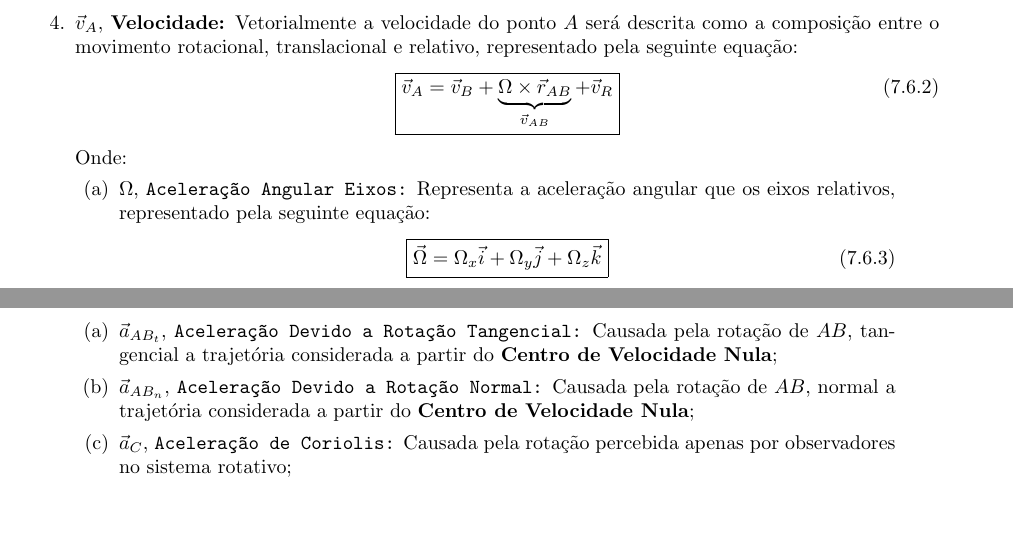
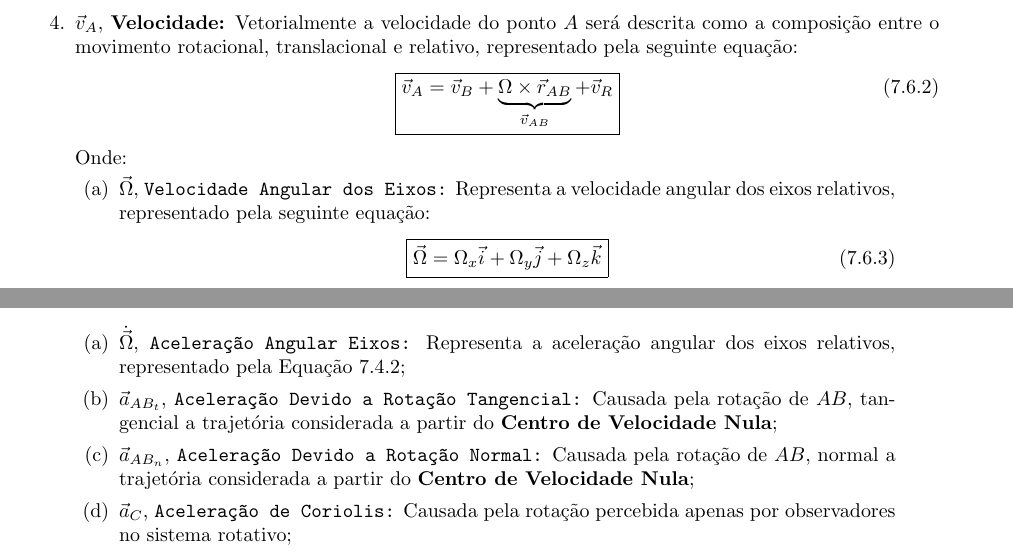
Before and after one commit to tr0fin0/classes_unicamp, a LaTeX document (em404/em404.tex): two parts of pages 28 and 29 of 37, joined at a grey line, cut so that both start at the same text, the shorter picture padded with empty space. Compiled offline with pdfLaTeX.

Commit message:
:sparkles: add equation variable

```diff
--- a/em404/em404.tex
+++ b/em404/em404.tex
@@ -1573,7 +1573,7 @@
                         \end{equation}
                     Onde:
                         \begin{enumerate}[rightmargin = \leftmargin, noitemsep]
-                            \item $\Omega$, \texttt{Aceleração Angular Eixos:} Representa a aceleração angular que os eixos relativos, representado pela seguinte equação:
+                            \item $\vec{\Omega}$, \texttt{Velocidade Angular dos Eixos:} Representa a velocidade angular dos eixos relativos, representado pela seguinte equação:
                                 \begin{equation}
                                     \boxed{
                                         \vec{\Omega} =
@@ -1624,6 +1624,8 @@
                         \end{equation}
                     Onde:
                         \begin{enumerate}[rightmargin = \leftmargin]
+                            \item $\dot{\vec{\Omega}}$, \texttt{Aceleração Angular Eixos:} Representa a aceleração angular dos eixos relativos, representado pela Equação \ref{eq.angularAceleration};
+
                             \item $\vec{a}_{AB_{t}}$, \texttt{Aceleração Devido a Rotação Tangencial:} Causada pela rotação de $AB$, tangencial a trajetória considerada a partir do \textbf{Centro de Velocidade Nula};
 
                             \item $\vec{a}_{AB_{n}}$, \texttt{Aceleração Devido a Rotação Normal:} Causada pela rotação de $AB$, normal a trajetória considerada a partir do \textbf{Centro de Velocidade Nula};
```
Also changed, not shown: em404/em404.tex (2 more changed lines).
